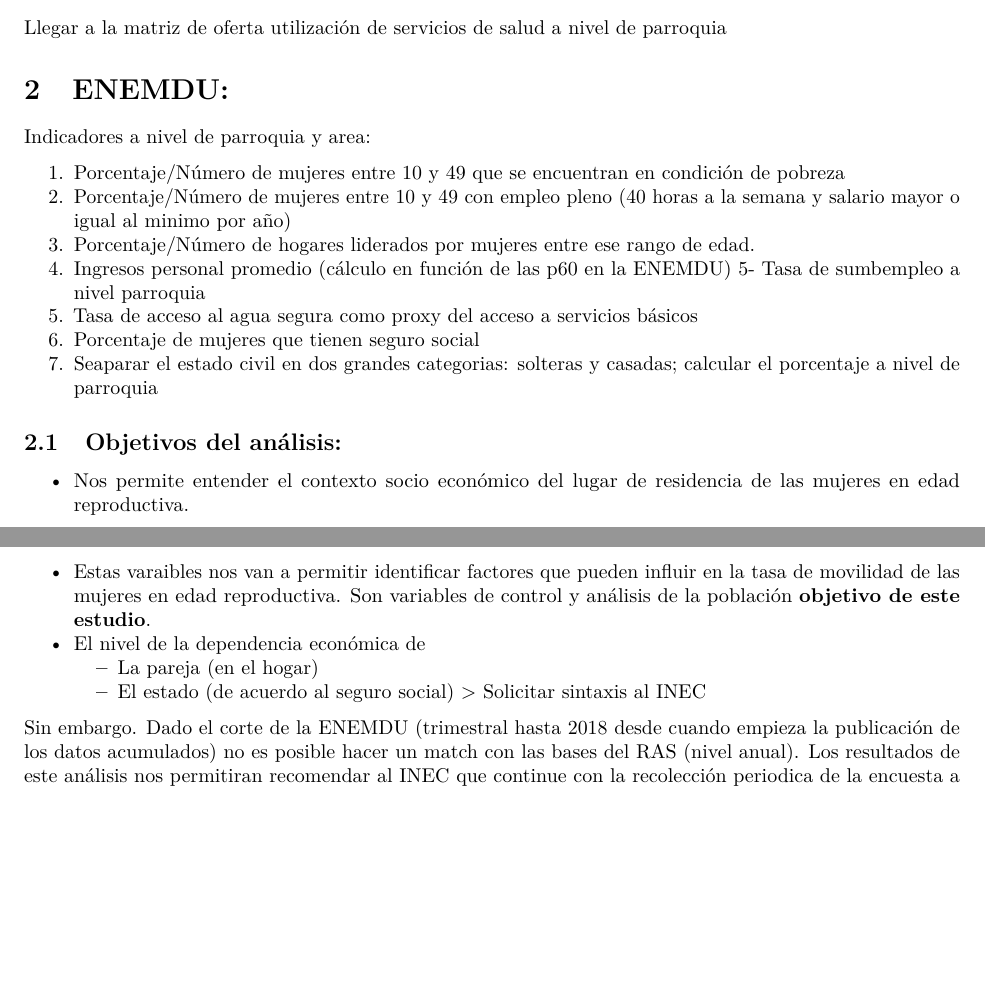
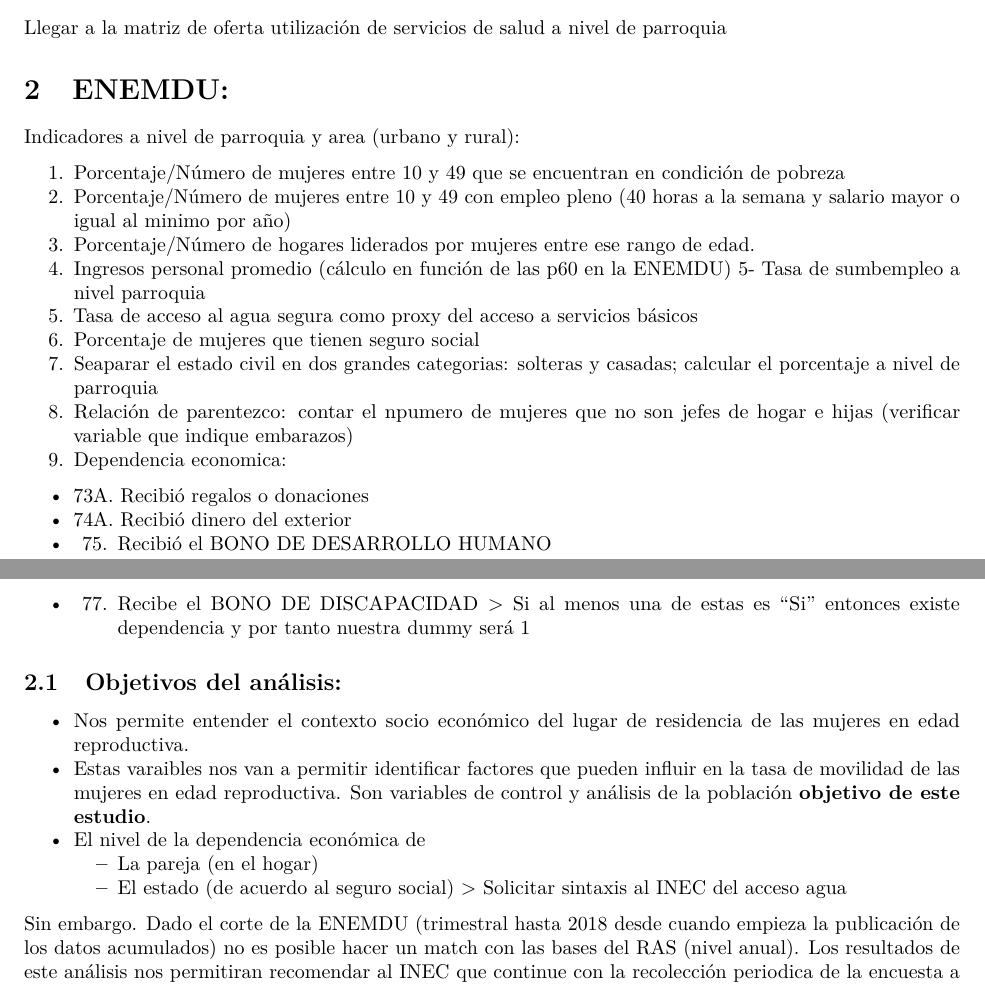
Before and after one commit to ergostats/alejandria_repo, an R Markdown document (codam_2022/manuscript/indicadores.Rmd): two parts of pages 1 and 2 of 2, joined at a grey line, cut so that both start at the same text, the shorter picture padded with empty space. Rendered offline with R 4.5, knitr and Pandoc, then LaTeX, with nearby package versions.

Commit message:
Actualización indicadores de la ENEMDU
Junto con Aracely y Evelyn revisamos los indicadores que calcularemos con la ENEMDU para definir las condiciones socioeconómicas de las mujeres en edad reproductiva.

```diff
--- a/codam_2022/manuscript/indicadores.Rmd
+++ b/codam_2022/manuscript/indicadores.Rmd
@@ -22,7 +22,7 @@ Llegar a la matriz de oferta utilización de servicios de salud a nivel de parro
 
 # ENEMDU:
 
-Indicadores a nivel de parroquia y area:
+Indicadores a nivel de parroquia y area (urbano y rural):
 
 1. Porcentaje/Número de mujeres entre 10 y 49 que se encuentran en condición  de pobreza
 2. Porcentaje/Número de mujeres entre 10 y 49 con empleo pleno (40 horas a la semana y salario mayor o igual al minimo por año)
@@ -32,6 +32,14 @@ Indicadores a nivel de parroquia y area:
 6. Tasa de acceso al agua segura como proxy del acceso a servicios básicos
 7. Porcentaje de mujeres que tienen seguro social
 8. Seaparar el estado civil en dos grandes categorias: solteras y casadas; calcular el porcentaje a nivel de parroquia
+9. Relación de parentezco: contar el npumero de mujeres que no son jefes de hogar e hijas (verificar variable que indique embarazos)
+10. Dependencia economica:
+  - 73A. Recibió regalos o donaciones
+  - 74A. Recibió dinero del exterior
+  - 75. Recibió el BONO DE DESARROLLO HUMANO
+  - 77. Recibe el BONO DE DISCAPACIDAD
+> Si al menos una de estas es "Si" entonces existe dependencia y por tanto nuestra dummy será 1
+
 
 ## Objetivos del análisis:
 
@@ -40,7 +48,7 @@ Indicadores a nivel de parroquia y area:
 - El nivel de la dependencia económica de
   - La pareja (en el hogar)
   - El estado (de acuerdo al seguro social)
-> Solicitar sintaxis al INEC
+> Solicitar sintaxis al INEC del acceso agua
 
 Sin embargo. Dado el corte de la ENEMDU (trimestral hasta 2018 desde cuando empieza la publicación de los datos acumulados) no es posible hacer un match con las bases del RAS (nivel anual). Los resultados de este análisis nos permitiran recomendar al INEC que continue con la recolección periodica de la encuesta a nivel parroquial y de forma acumulada para analisis anuales. Asi mismo esta recomendación permitira el empate con otras fuentes acumuladas como registros administrativos de otra indole.
 
```
